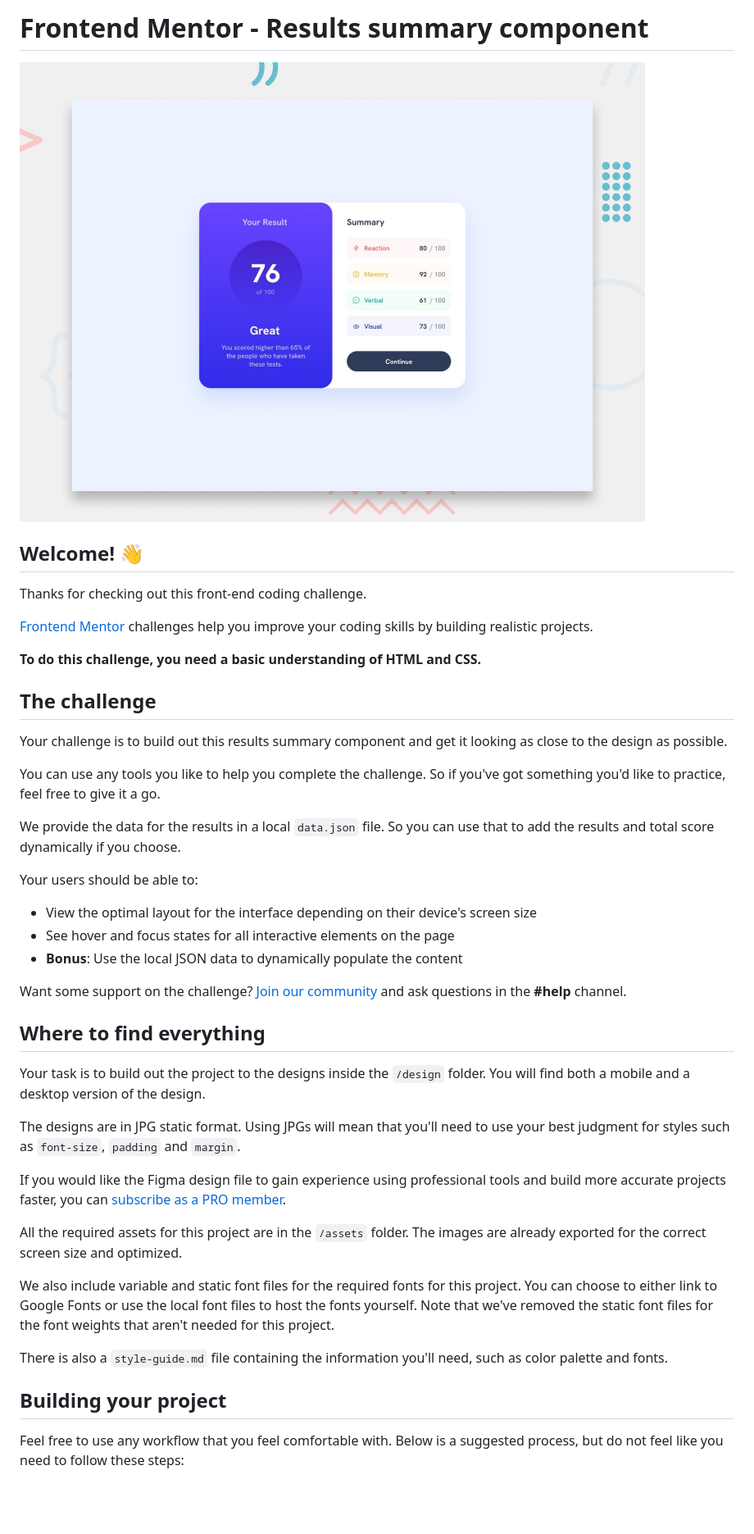
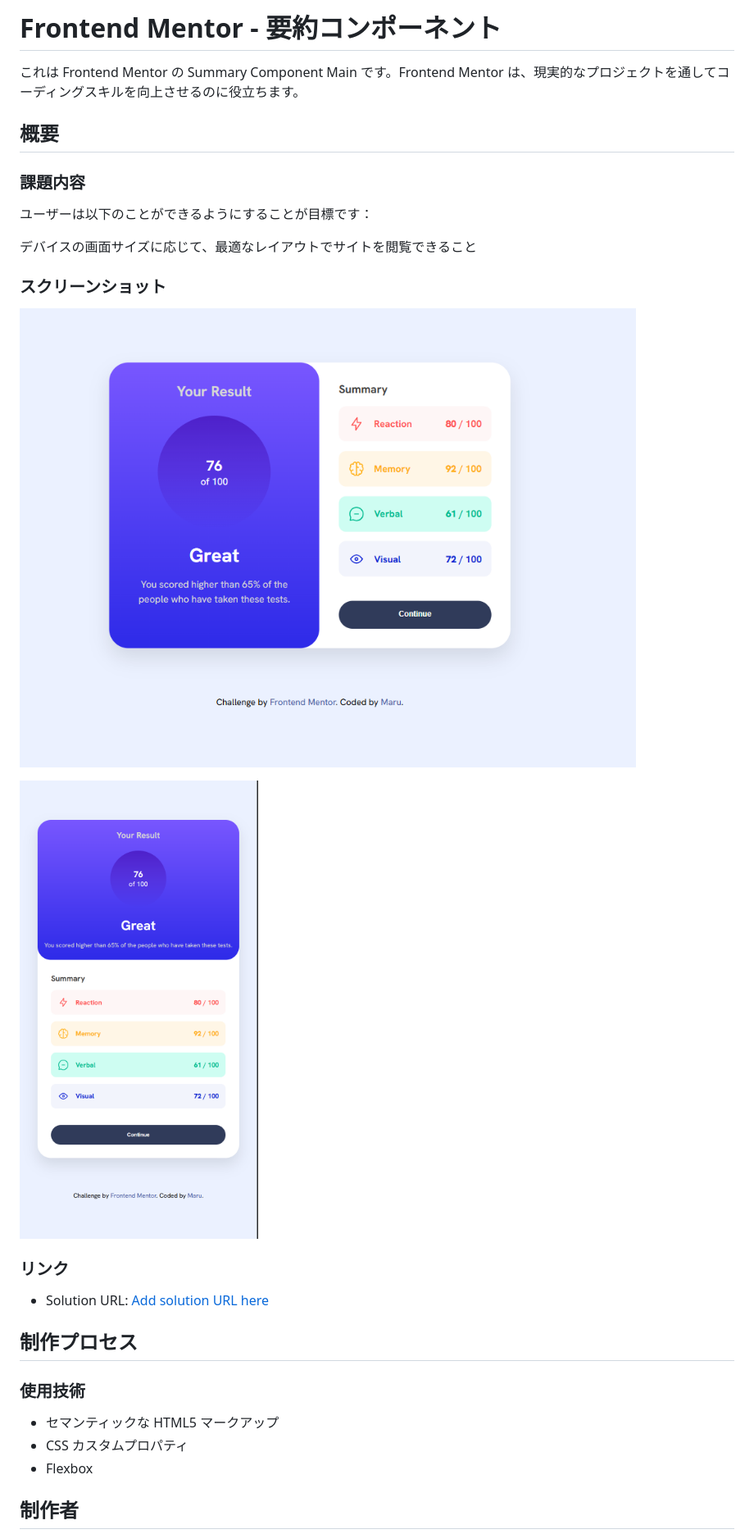
Before and after one commit to marumaru640/summary-component, a Markdown page: README.md, the part around the change printed below. Shown: that part at 82% size. Drawn GitHub-style; pictures changed too: assets/images/スマホ画面.png (added), assets/images/全体画面.png (added), preview.jpg (deleted); blank space fills up the shorter version.

Commit message:
readme crate

```diff
--- a/README.md
+++ b/README.md
@@ -1,46 +1,32 @@
-# Frontend Mentor - Results summary component
+# Frontend Mentor - 要約コンポーネント
 
-![Design preview for the Results summary component coding challenge](./preview.jpg)
+これは Frontend Mentor の Summary Component Main です。Frontend Mentor は、現実的なプロジェクトを通してコーディングスキルを向上させるのに役立ちます。
 
-## Welcome! 👋
+## 概要
 
-Thanks for checking out this front-end coding challenge.
+### 課題内容
 
-[Frontend Mentor](https://www.frontendmentor.io) challenges help you improve your coding skills by building realistic projects.
+ユーザーは以下のことができるようにすることが目標です：
 
-**To do this challenge, you need a basic understanding of HTML and CSS.**
+デバイスの画面サイズに応じて、最適なレイアウトでサイトを閲覧できること
 
-## The challenge
+### スクリーンショット
 
-Your challenge is to build out this results summary component and get it looking as close to the design as possible.
+![全体画面](./assets//images/全体画面.png)
 
-You can use any tools you like to help you complete the challenge. So if you've got something you'd like to practice, feel free to give it a go.
+![スマホ画面](./assets//images/スマホ画面.png)
 
-We provide the data for the results in a local `data.json` file. So you can use that to add the results and total score dynamically if you choose.
+### リンク
 
-Your users should be able to:
+- Solution URL: [Add solution URL here](https://summary-component-theta-eight.vercel.app/)
 
-- View the optimal layout for the interface depending on their device's screen size
-- See hover and focus states for all interactive elements on the page
-- **Bonus**: Use the local JSON data to dynamically populate the content
+## 制作プロセス
 
-Want some support on the challenge? [Join our community](https://www.frontendmentor.io/community) and ask questions in the **#help** channel.
+### 使用技術
 
-## Where to find everything
+- セマンティックな HTML5 マークアップ
+- CSS カスタムプロパティ
+- Flexbox
 
-Your task is to build out the project to the designs inside the `/design` folder. You will find both a mobile and a desktop version of the design.
+## 制作者
 
-The designs are in JPG static format. Using JPGs will mean that you'll need to use your best judgment for styles such as `font-size`, `padding` and `margin`.
-
-If you would like the Figma design file to gain experience using professional tools and build more accurate projects faster, you can [subscribe as a PRO member](https://www.frontendmentor.io/pro).
-
-All the required assets for this project are in the `/assets` folder. The images are already exported for the correct screen size and optimized.
-
-We also include variable and static font files for the required fonts for this project. You can choose to either link to Google Fonts or use the local font files to host the fonts yourself. Note that we've removed the static font files for the font weights that aren't needed for this project.
-
-There is also a `style-guide.md` file containing the information you'll need, such as color palette and fonts.
-
-## Building your project
-
-Feel free to use any workflow that you feel comfortable with. Below is a suggested process, but do not feel like you need to follow these steps:
-
```
Also changed, not shown: other parts of README.md (+2 -51 lines), README-template.md (deleted, +0 -112 lines), style-guide.md (deleted, +0 -53 lines), design/active-states.jpg (deleted), design/desktop-design.jpg (deleted), design/mobile-design.jpg (deleted).
